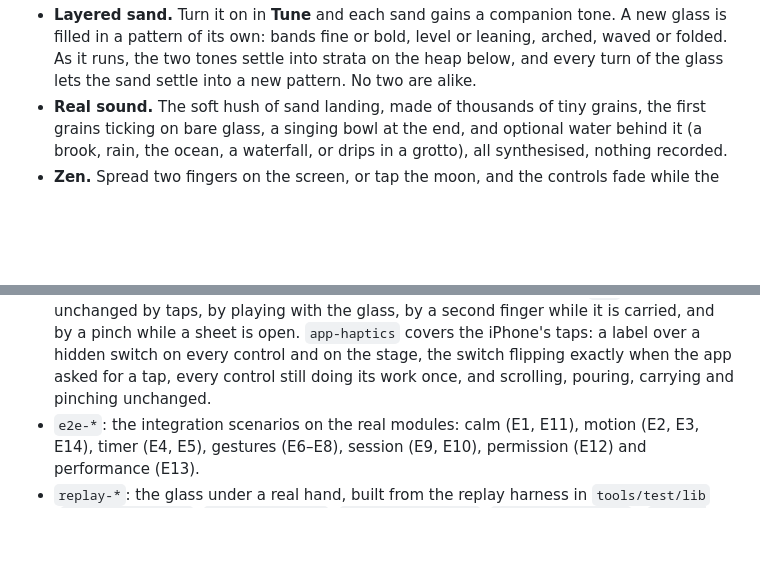
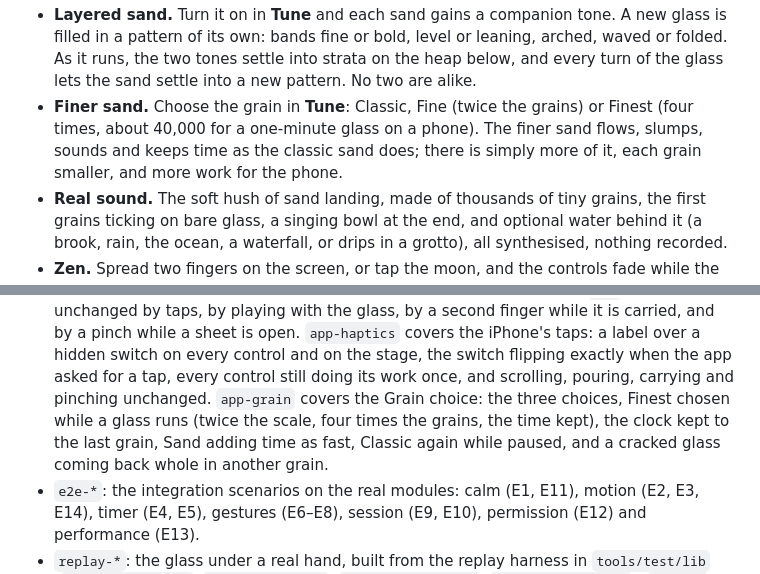
Before and after one commit to Elkhanany/hourglass, a Markdown page: README.md, 2 parts joined by grey strips. GitHub-like rendering; blank space fills up the shorter version.

```diff
--- a/README.md
+++ b/README.md
@@ -54,6 +54,11 @@ deep-water teal.
   level or leaning, arched, waved or folded. As it runs, the two tones settle
   into strata on the heap below, and every turn of the glass lets the sand
   settle into a new pattern. No two are alike.
+- **Finer sand.** Choose the grain in **Tune**: Classic, Fine (twice the
+  grains) or Finest (four times, about 40,000 for a one-minute glass on a
+  phone). The finer sand flows, slumps, sounds and keeps time as the classic
+  sand does; there is simply more of it, each grain smaller, and more work
+  for the phone.
 - **Real sound.** The soft hush of sand landing, made of thousands of tiny
   grains, the first grains ticking on bare glass, a singing bowl at the end,
   and optional water behind it (a brook, rain, the ocean, a waterfall, or
@@ -927,6 +1006,10 @@ node tools/test/app-gestures.test.js     # any single suite
   label over a hidden switch on every control and on the stage, the switch
   flipping exactly when the app asked for a tap, every control still doing
   its work once, and scrolling, pouring, carrying and pinching unchanged.
+  `app-grain` covers the Grain choice: the three choices, Finest chosen
+  while a glass runs (twice the scale, four times the grains, the time kept),
+  the clock kept to the last grain, Sand adding time as fast, Classic again
+  while paused, and a cracked glass coming back whole in another grain.
 - `e2e-*`: the integration scenarios on the real modules: calm (E1, E11),
   motion (E2, E3, E14), timer (E4, E5), gestures (E6–E8), session (E9, E10),
   permission (E12) and performance (E13).
```
Also changed, not shown: other parts of README.md (+76 -2 lines), docs/images/grain.jpg (added), 12 other files.
